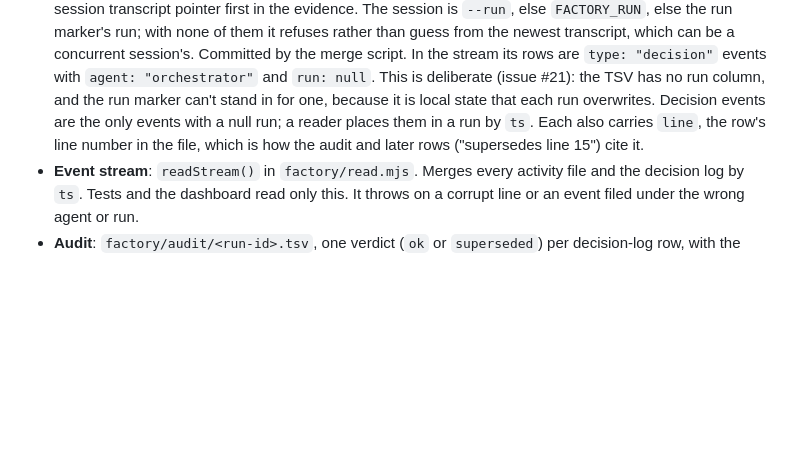
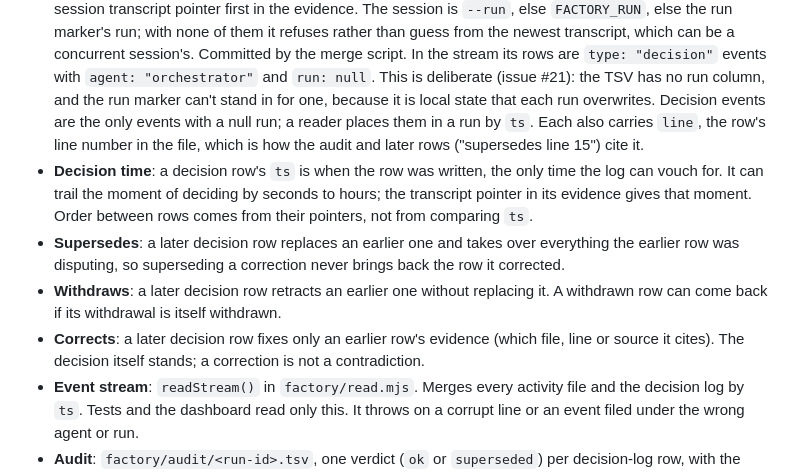
Before and after one commit to zhipengzhu1-dotcom/10-11-2026-Small-Molecule-Designs-and-LLM-Fine-Tune, a Markdown page: CONTEXT.md, the part around the change. Rendered like a GitHub page; blank space fills up the shorter version.

Commit message:
Define decision time and the three decision relations in the glossary
Settled in "Decide the factory node model" (#37) for spec #52: a row's ts is
write time, and supersedes, withdraws and corrects are distinct relations.

Co-Authored-By: Claude Opus 5.5 <noreply@anthropic.com>

```diff
--- a/CONTEXT.md
+++ b/CONTEXT.md
@@ -7,6 +7,10 @@ Replicating s1 (arXiv 2501.19393) at small scale. Spec: GitHub issue #1.
 - **Event**: one JSON line with `ts`, `run`, `agent`, `type` and the type's required fields (issue #1). Written only through `factory/log.mjs`, which stamps `ts`, `run` and `agent`.
 - **Activity file**: `factory/agents/<run-id>/<agent-id>.jsonl`. One per agent; an agent writes only its own. Committed by the merge script, not by the agent.
 - **Decision log**: `factory/decisions.tsv`, pstack show-me-your-work format, append-only, written only by the orchestrator, one row per `npm run decide -- <phase> <decision> <why> <evidence> <result>`. That runs the installed pstack's `log.sh` (found through `installPath`, never a cache path) and puts the session transcript pointer first in the evidence. The session is `--run`, else `FACTORY_RUN`, else the run marker's run; with none of them it refuses rather than guess from the newest transcript, which can be a concurrent session's. Committed by the merge script. In the stream its rows are `type: "decision"` events with `agent: "orchestrator"` and `run: null`. This is deliberate (issue #21): the TSV has no run column, and the run marker can't stand in for one, because it is local state that each run overwrites. Decision events are the only events with a null run; a reader places them in a run by `ts`. Each also carries `line`, the row's line number in the file, which is how the audit and later rows ("supersedes line 15") cite it.
+- **Decision time**: a decision row's `ts` is when the row was written, the only time the log can vouch for. It can trail the moment of deciding by seconds to hours; the transcript pointer in its evidence gives that moment. Order between rows comes from their pointers, not from comparing `ts`.
+- **Supersedes**: a later decision row replaces an earlier one and takes over everything the earlier row was disputing, so superseding a correction never brings back the row it corrected.
+- **Withdraws**: a later decision row retracts an earlier one without replacing it. A withdrawn row can come back if its withdrawal is itself withdrawn.
+- **Corrects**: a later decision row fixes only an earlier row's evidence (which file, line or source it cites). The decision itself stands; a correction is not a contradiction.
 - **Event stream**: `readStream()` in `factory/read.mjs`. Merges every activity file and the decision log by `ts`. Tests and the dashboard read only this. It throws on a corrupt line or an event filed under the wrong agent or run.
 - **Audit**: `factory/audit/<run-id>.tsv`, one verdict (`ok` or `superseded`) per decision-log row, with the pointers the auditor checked. Written by the run that audited the log against the transcripts (pstack show-me-your-work). The auditor reads a transcript through `factory/transcript.mjs` (`npm run transcript -- <session-id>` prints one timestamped line per message and tool call), not a parser of its own. A wrong row is never edited: a later row supersedes it, and the audit names that row's line.
 - **Trail review**: `factory/audit/<run-id>.review.md`, the cross-family model's review of the trail, made with `npm run review:qwen -- <prompt> <files>... --out <it>` (local `qwen3.5:9b`, thinking off in code). Its `reviewed by <model>` line names the reviewer. Its flags go in the Attention section of the run's final reply. It is a sanity check, not a gate.
```
